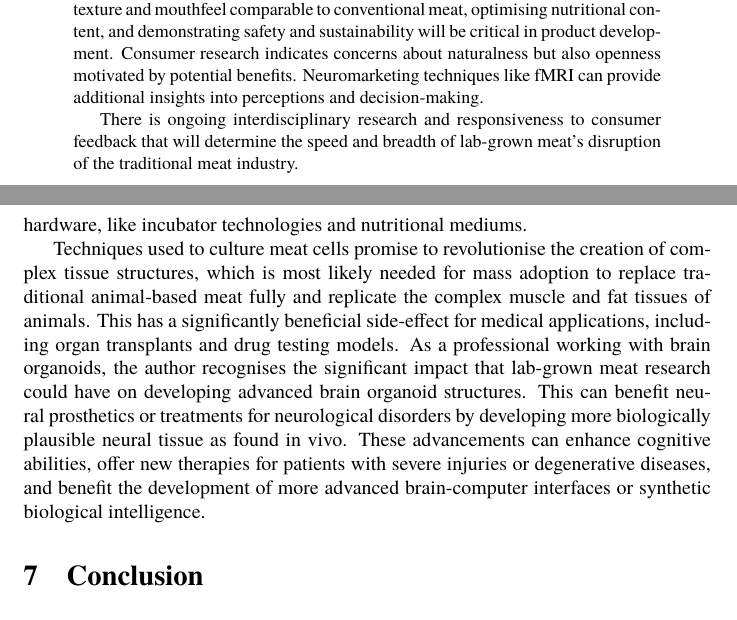
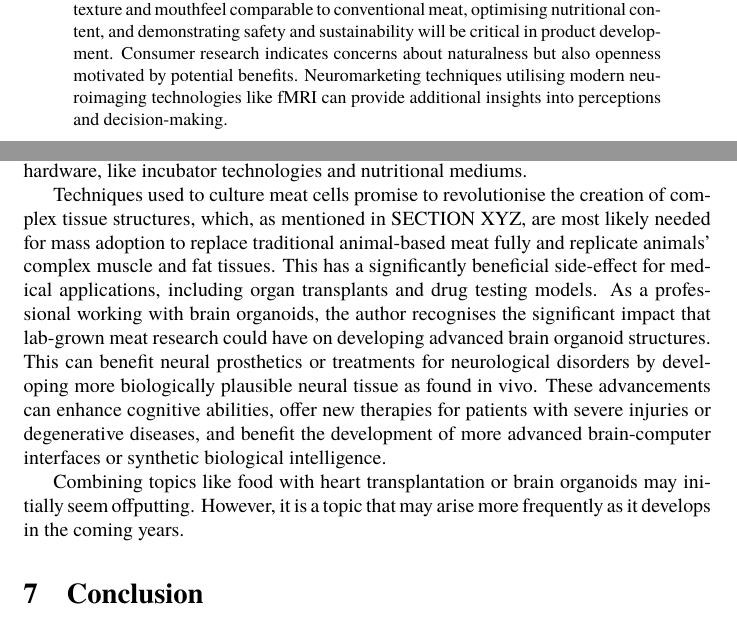
Before and after one commit to danburonline/public-writings, a LaTeX paper (03_essays/2023/08_essay/essay.tex): two parts of pages 1 and 9 of 12, joined at a grey line, cut so that both start at the same text. Compiled offline with pdfLaTeX.

Commit message:
Refining texts of essay

```diff
--- a/03_essays/2023/08_essay/essay.tex
+++ b/03_essays/2023/08_essay/essay.tex
@@ -93,9 +93,7 @@
 
 \begin{sloppypar} % For better line breaks
   \begin{abstract}
-    Lab-grown, sometimes called cultured meat, offers a promising solution to address ethical and environmental issues associated with industrial animal agriculture. This essay provides an overview of how neuroscientific findings can inform strategies for developing and marketing lab-grown meat to consumers. Creating texture and mouthfeel comparable to conventional meat, optimising nutritional content, and demonstrating safety and sustainability will be critical in product development. Consumer research indicates concerns about naturalness but also openness motivated by potential benefits. Neuromarketing techniques like fMRI can provide additional insights into perceptions and decision-making.
-
-    There is ongoing interdisciplinary research and responsiveness to consumer feedback that will determine the speed and breadth of lab-grown meat’s disruption of the traditional meat industry.
+    Lab-grown, sometimes called cultured meat, offers a promising solution to address ethical and environmental issues associated with industrial animal agriculture. This essay provides an overview of how neuroscientific findings can inform strategies for developing and marketing lab-grown meat to consumers. Creating texture and mouthfeel comparable to conventional meat, optimising nutritional content, and demonstrating safety and sustainability will be critical in product development. Consumer research indicates concerns about naturalness but also openness motivated by potential benefits. Neuromarketing techniques utilising modern neuroimaging technologies like fMRI can provide additional insights into perceptions and decision-making.
   \end{abstract}
   \pagebreak
 
@@ -208,11 +206,9 @@
 
   Investments in lab-grown meat have the potential to go beyond just producing sustainable food. They can lead to more scientific and engineering innovations due to increased awareness and funding in closely related fields and sub-fields. This can make this industry more attractive for companies to invest in, such as creating better software and hardware, like incubator technologies and nutritional mediums.
 
-  Techniques used to culture meat cells promise to revolutionise the creation of complex tissue structures, which is most likely needed for mass adoption to replace traditional animal-based meat fully and replicate the complex muscle and fat tissues of animals. This has a significantly beneficial side-effect for medical applications, including organ transplants and drug testing models. As a professional working with brain organoids, the author recognises the significant impact that lab-grown meat research could have on developing advanced brain organoid structures. This can benefit neural prosthetics or treatments for neurological disorders by developing more biologically plausible neural tissue as found in vivo. These advancements can enhance cognitive abilities, offer new therapies for patients with severe injuries or degenerative diseases, and benefit the development of more advanced brain-computer interfaces or synthetic biological intelligence.
+  Techniques used to culture meat cells promise to revolutionise the creation of complex tissue structures, which, as mentioned in SECTION XYZ, are most likely needed for mass adoption to replace traditional animal-based meat fully and replicate animals’ complex muscle and fat tissues. This has a significantly beneficial side-effect for medical applications, including organ transplants and drug testing models. As a professional working with brain organoids, the author recognises the significant impact that lab-grown meat research could have on developing advanced brain organoid structures. This can benefit neural prosthetics or treatments for neurological disorders by developing more biologically plausible neural tissue as found in vivo. These advancements can enhance cognitive abilities, offer new therapies for patients with severe injuries or degenerative diseases, and benefit the development of more advanced brain-computer interfaces or synthetic biological intelligence.
 
-  % TODO Refine this passage
-  % TODO Adjust the abstract, intro and conclusion chapter based on this new chapter
-
+  Combining topics like food with heart transplantation or brain organoids may initially seem offputting. However, it is a topic that may arise more frequently as it develops in the coming years.
 
   \section{Conclusion}
   \label{sec:conclusion}
```
Also changed, not shown: 03_essays/2023/08_essay/essay.pdf, 03_essays/2023/08_essay/essay.tex (4 more changed lines).
